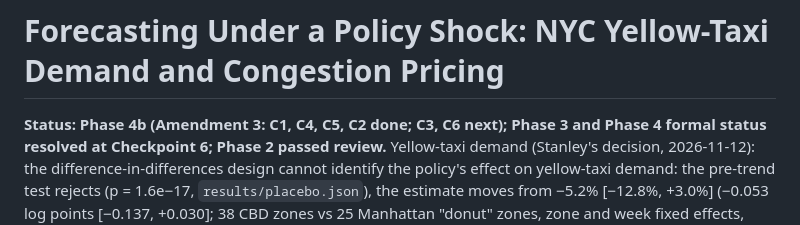
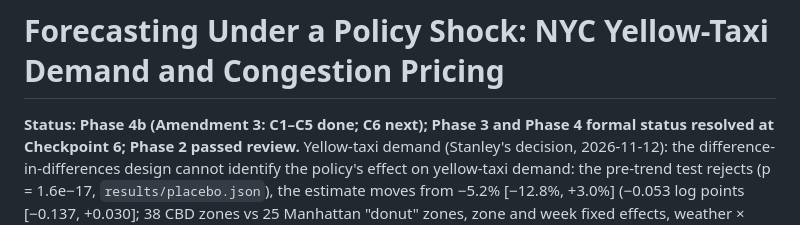
Before and after one commit to stanley-zhou/nyc-yellow-cab-app-dispatch, a Markdown page: README.md, the part around the change. Drawn GitHub-style.

Commit message:
phase 4b: C3 synthetic control cannot resolve the question (gap -1.2%, rank 11 of 16, p 0.69; in-time placebo +4.6% fails the pre-fit gate); F4h; 07f in make causal

```diff
--- a/README.md
+++ b/README.md
@@ -1,6 +1,6 @@
 # Forecasting Under a Policy Shock: NYC Yellow-Taxi Demand and Congestion Pricing
 
-**Status: Phase 4b (Amendment 3: C1, C4, C5, C2 done; C3, C6 next); Phase 3 and Phase 4
+**Status: Phase 4b (Amendment 3: C1–C5 done; C6 next); Phase 3 and Phase 4
 formal status resolved at Checkpoint 6; Phase 2 passed review.** Yellow-taxi demand (Stanley's
 decision, 2026-11-12): the difference-in-differences design cannot identify the policy's effect
 on yellow-taxi demand: the pre-trend test rejects (p = 1.6e−17, `results/placebo.json`), the
```
Also changed, not shown: reports/figures/F4h_synth_control.png (added), 8 other files.
